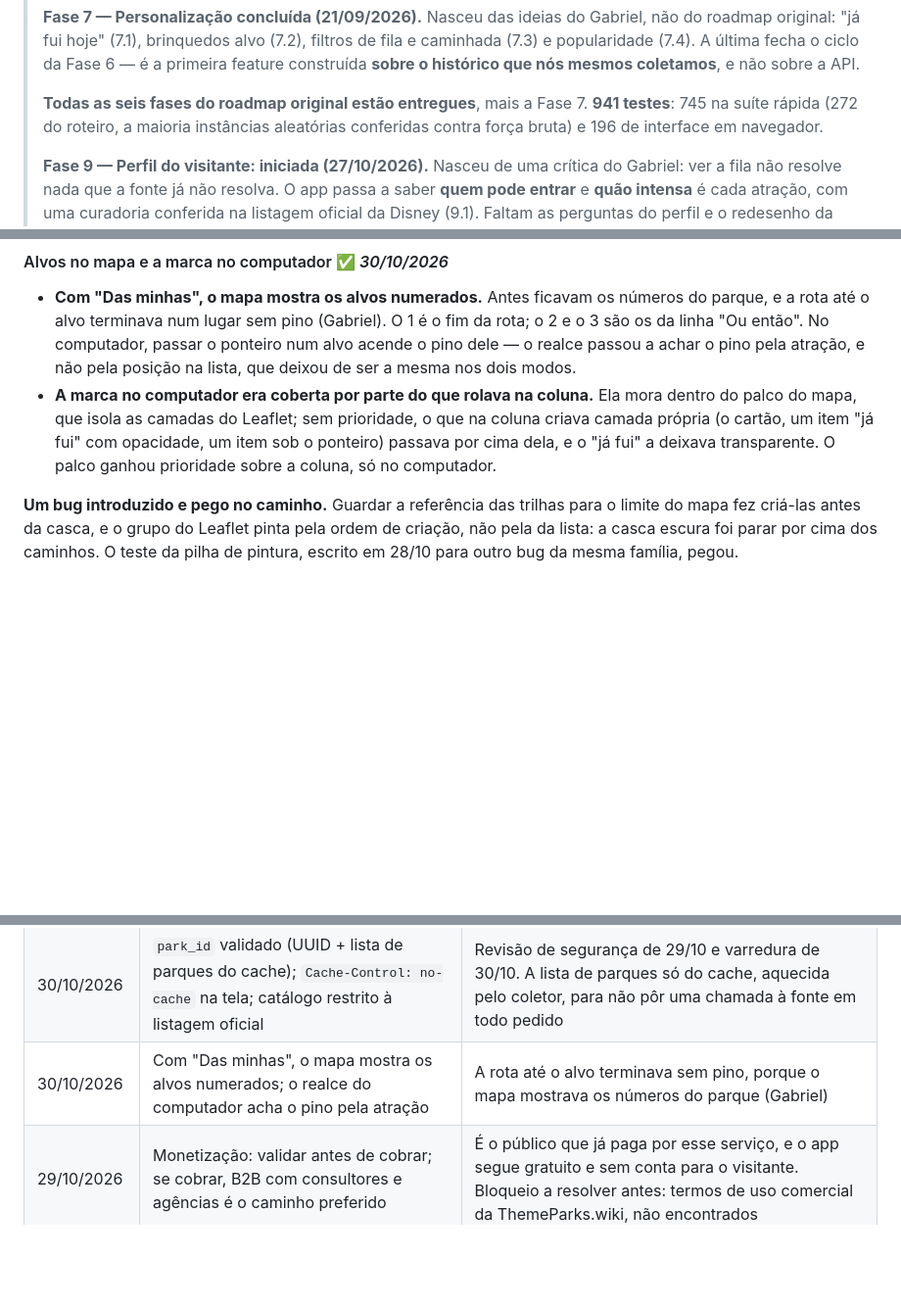
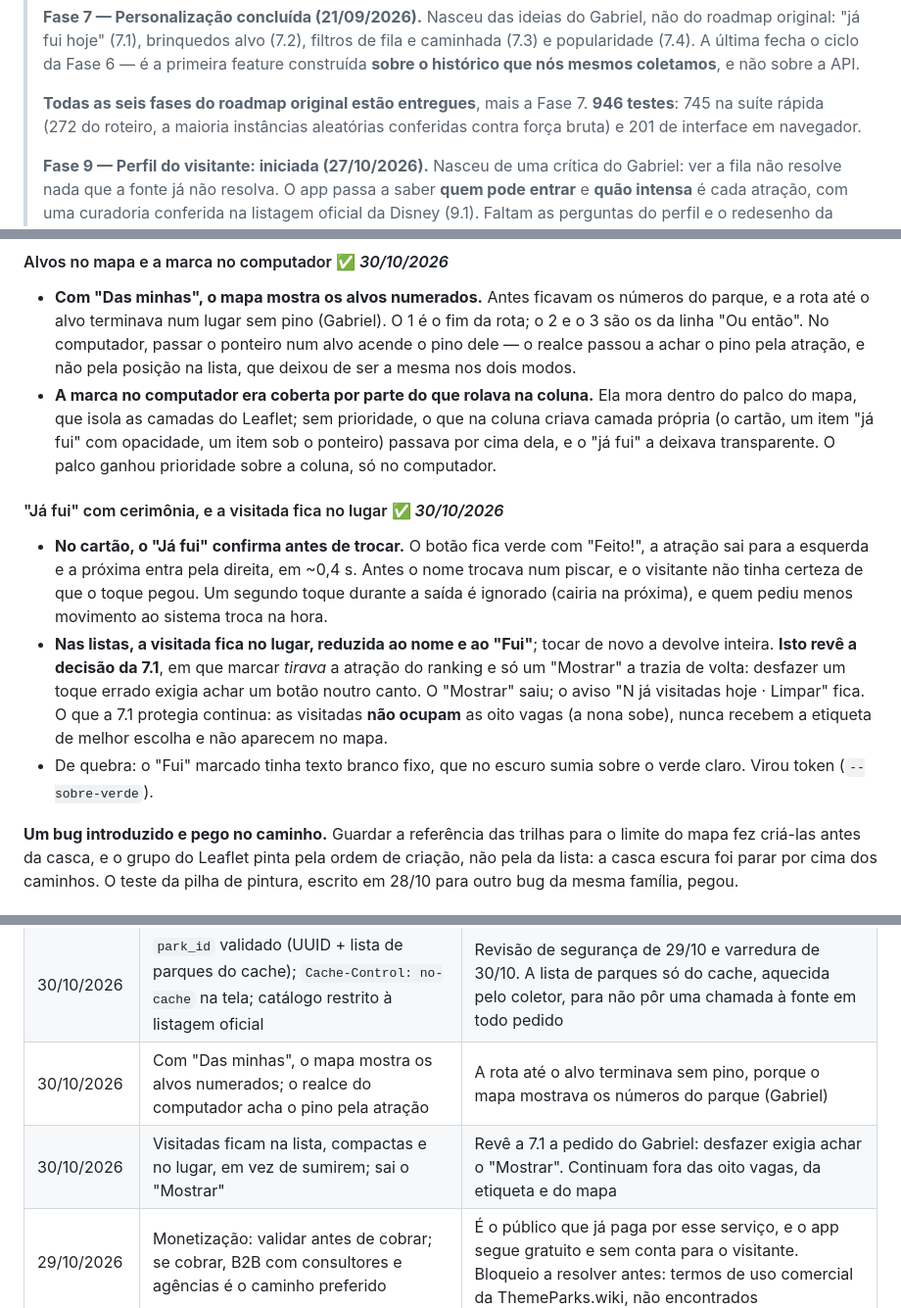
Before and after one commit to GabrielFDA7/nextup, a Markdown page: docs/PROJETO.md, 3 parts joined by grey strips. Shown at 98% size. Rendered like a GitHub page; blank space fills up the shorter version.

Commit message:
docs: registra o "ja fui" animado e a visitada compacta no lugar
A decisao da 7.1 revista vai para a secao 10 e para o CLAUDE.md. Contagem: 946
testes (745 rapidos, 201 de interface).

Co-Authored-By: Claude Opus 5.5 <noreply@anthropic.com>

```diff
--- a/docs/PROJETO.md
+++ b/docs/PROJETO.md
@@ -16,9 +16,9 @@
 > caminhada (7.3) e popularidade (7.4). A última fecha o ciclo da Fase 6 — é a primeira
 > feature construída **sobre o histórico que nós mesmos coletamos**, e não sobre a API.
 >
-> **Todas as seis fases do roadmap original estão entregues**, mais a Fase 7. **941
+> **Todas as seis fases do roadmap original estão entregues**, mais a Fase 7. **946
 > testes**: 745 na suíte rápida (272 do roteiro, a maioria instâncias aleatórias
-> conferidas contra força bruta) e 196 de interface em navegador.
+> conferidas contra força bruta) e 201 de interface em navegador.
 >
 > **Fase 9 — Perfil do visitante: iniciada (27/10/2026).** Nasceu de uma crítica do
 > Gabriel: ver a fila não resolve nada que a fonte já não resolva. O app passa a saber
@@ -2115,6 +2115,22 @@ fila de meia hora atrás, sem aviso nenhum.
   camada própria (o cartão, um item "já fui" com opacidade, um item sob o ponteiro) passava
   por cima dela, e o "já fui" a deixava transparente. O palco ganhou prioridade sobre a
   coluna, só no computador.
+
+#### "Já fui" com cerimônia, e a visitada fica no lugar ✅ *30/10/2026*
+
+- **No cartão, o "Já fui" confirma antes de trocar.** O botão fica verde com "Feito!", a
+  atração sai para a esquerda e a próxima entra pela direita, em ~0,4 s. Antes o nome
+  trocava num piscar, e o visitante não tinha certeza de que o toque pegou. Um segundo
+  toque durante a saída é ignorado (cairia na próxima), e quem pediu menos movimento ao
+  sistema troca na hora.
+- **Nas listas, a visitada fica no lugar, reduzida ao nome e ao "Fui"**; tocar de novo a
+  devolve inteira. **Isto revê a decisão da 7.1**, em que marcar *tirava* a atração do
+  ranking e só um "Mostrar" a trazia de volta: desfazer um toque errado exigia achar um
+  botão noutro canto. O "Mostrar" saiu; o aviso "N já visitadas hoje · Limpar" fica. O
+  que a 7.1 protegia continua: as visitadas **não ocupam** as oito vagas (a nona sobe),
+  nunca recebem a etiqueta de melhor escolha e não aparecem no mapa.
+- De quebra: o "Fui" marcado tinha texto branco fixo, que no escuro sumia sobre o verde
+  claro. Virou token (`--sobre-verde`).
 
 **Um bug introduzido e pego no caminho.** Guardar a referência das trilhas para o limite
 do mapa fez criá-las antes da casca, e o grupo do Leaflet pinta pela ordem de criação, não
@@ -2560,6 +2576,7 @@ Conceitos novos, registrados conforme aparecem no projeto.
 | 30/10/2026 | Filas renovadas sozinhas a cada 2 min, em silêncio, com indicador de frescor pela idade da medição da fonte | "A sensação deve ser de atualidade" (Gabriel). Silenciosa porque piscar a cada 2 min e apagar a tela numa falha do 4G seriam piores que dado velho |
 | 30/10/2026 | `park_id` validado (UUID + lista de parques do cache); `Cache-Control: no-cache` na tela; catálogo restrito à listagem oficial | Revisão de segurança de 29/10 e varredura de 30/10. A lista de parques só do cache, aquecida pelo coletor, para não pôr uma chamada à fonte em todo pedido |
 | 30/10/2026 | Com "Das minhas", o mapa mostra os alvos numerados; o realce do computador acha o pino pela atração | A rota até o alvo terminava sem pino, porque o mapa mostrava os números do parque (Gabriel) |
+| 30/10/2026 | Visitadas ficam na lista, compactas e no lugar, em vez de sumirem; sai o "Mostrar" | Revê a 7.1 a pedido do Gabriel: desfazer exigia achar o "Mostrar". Continuam fora das oito vagas, da etiqueta e do mapa |
 | 29/10/2026 | Monetização: validar antes de cobrar; se cobrar, B2B com consultores e agências é o caminho preferido | É o público que já paga por esse serviço, e o app segue gratuito e sem conta para o visitante. Bloqueio a resolver antes: termos de uso comercial da ThemeParks.wiki, não encontrados |
 
 ---
```
Also changed, not shown: CLAUDE.md (+8 -4 lines).
